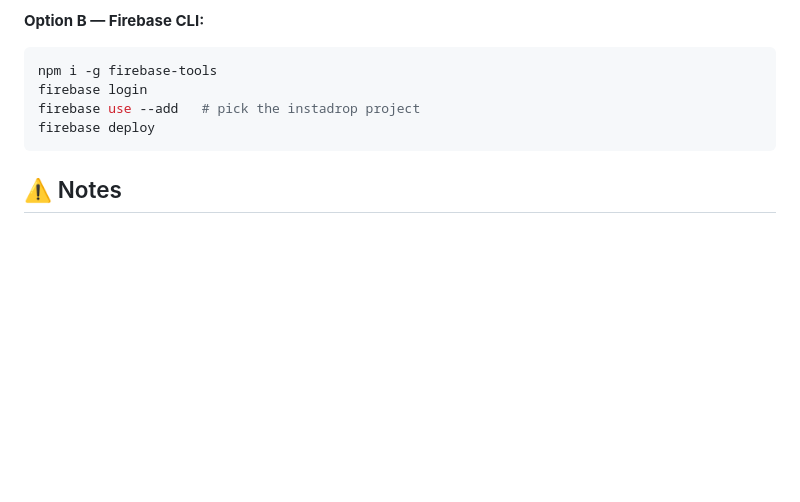
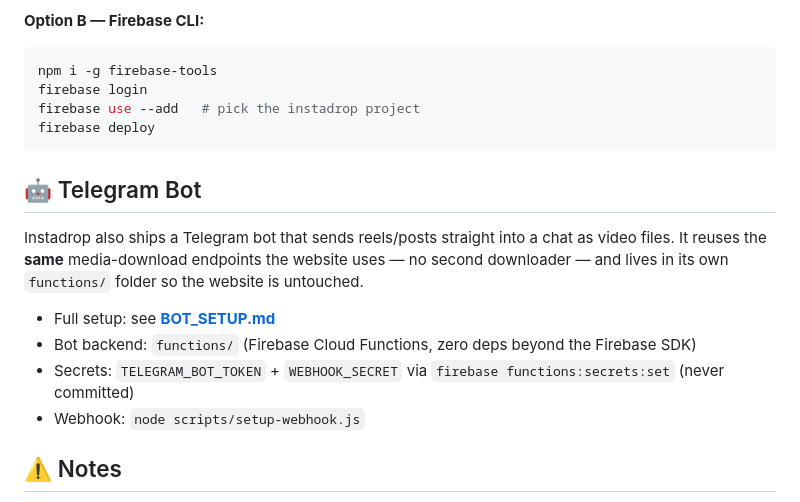
Before and after one commit to rishad-aj/instadrop, a Markdown page: README.md, the part around the change. GitHub-like rendering; blank space fills up the shorter version.

````diff
--- a/README.md
+++ b/README.md
@@ -71,6 +71,15 @@ firebase use --add   # pick the instadrop project
 firebase deploy
 ```
 
+## 🤖 Telegram Bot
+
+Instadrop also ships a Telegram bot that sends reels/posts straight into a chat as video files. It reuses the **same** media-download endpoints the website uses — no second downloader — and lives in its own `functions/` folder so the website is untouched.
+
+- Full setup: see **[BOT_SETUP.md](BOT_SETUP.md)**
+- Bot backend: `functions/` (Firebase Cloud Functions, zero deps beyond the Firebase SDK)
+- Secrets: `TELEGRAM_BOT_TOKEN` + `WEBHOOK_SECRET` via `firebase functions:secrets:set` (never committed)
+- Webhook: `node scripts/setup-webhook.js`
+
 ## ⚠️ Notes
 
 - **Downloading content:** only download media you have the right to — your own posts, or content the owner has explicitly shared for downloading. Respect creators' rights and Instagram's terms of service.
````
Also changed, not shown: BOT_SETUP.md (added, +189 -0 lines).
